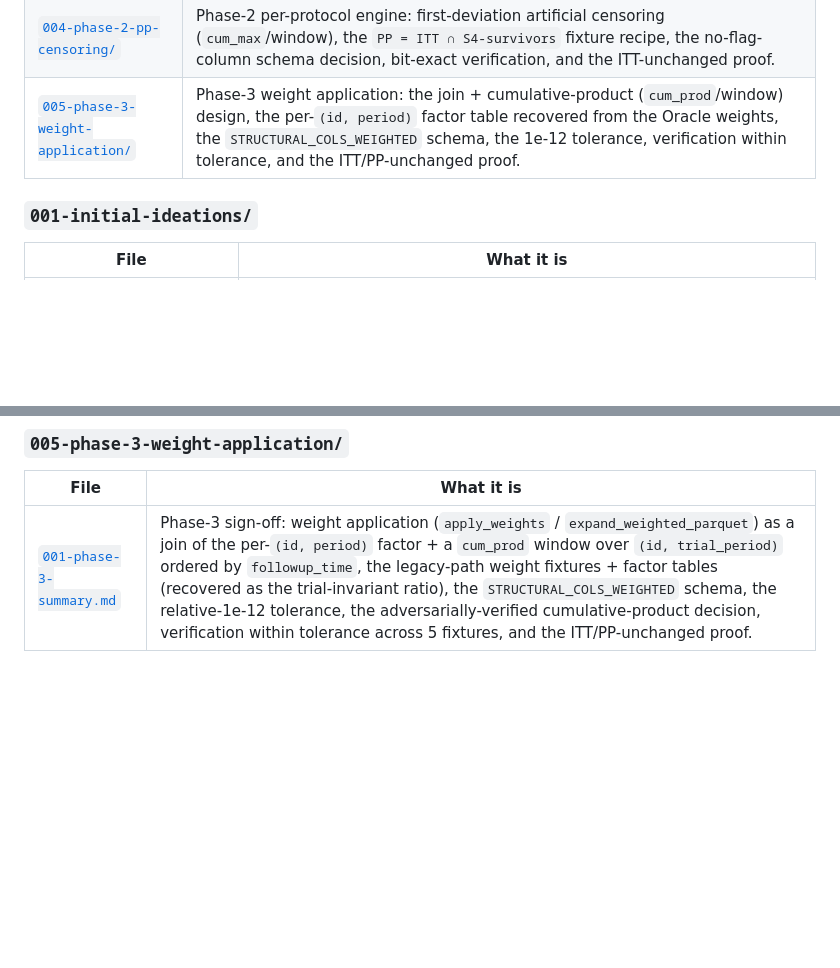
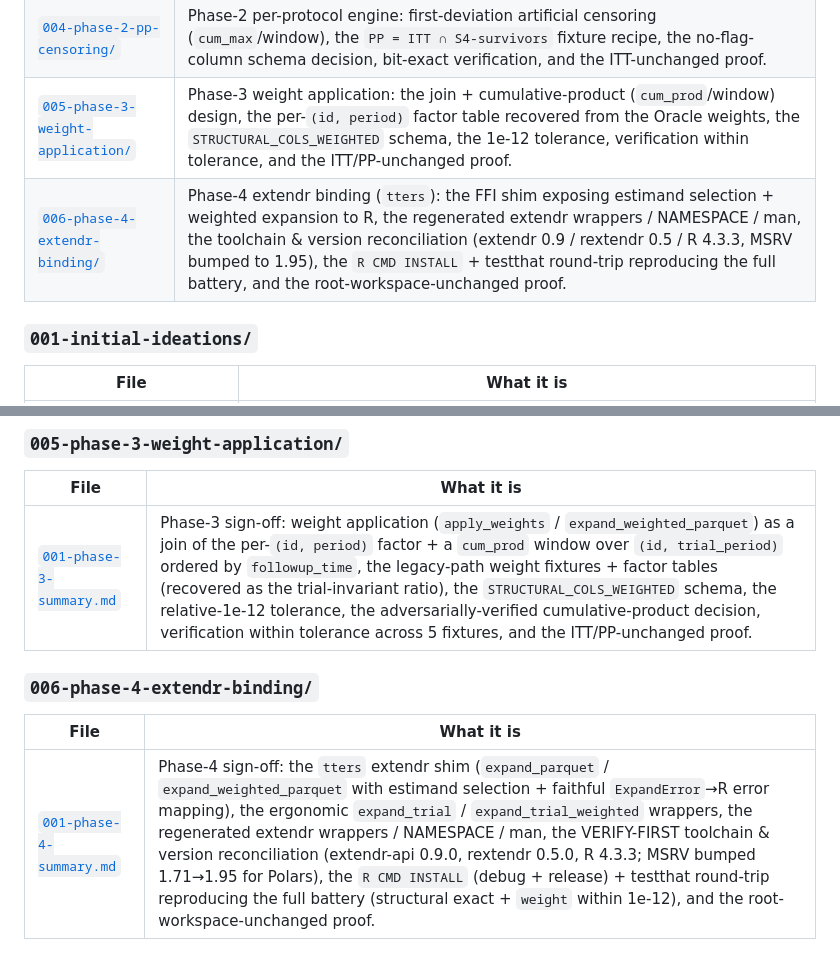
Before and after one commit to oldschoolcool2/rust-tte, a Markdown page: docs/README.md, 2 parts joined by grey strips. GitHub-like rendering; blank space fills up the shorter version.

```diff
--- a/docs/README.md
+++ b/docs/README.md
@@ -29,6 +29,7 @@ docs/
 | [`003-phase-1-itt-expansion/`](003-phase-1-itt-expansion/) | Phase-1 ITT engine: the self-join algorithm, the input-derived dtype rules, fixtures generated, bit-exact verification, and the deferred PP/edge-case sign-off items. |
 | [`004-phase-2-pp-censoring/`](004-phase-2-pp-censoring/) | Phase-2 per-protocol engine: first-deviation artificial censoring (`cum_max`/window), the `PP = ITT ∩ S4-survivors` fixture recipe, the no-flag-column schema decision, bit-exact verification, and the ITT-unchanged proof. |
 | [`005-phase-3-weight-application/`](005-phase-3-weight-application/) | Phase-3 weight application: the join + cumulative-product (`cum_prod`/window) design, the per-`(id, period)` factor table recovered from the Oracle weights, the `STRUCTURAL_COLS_WEIGHTED` schema, the 1e-12 tolerance, verification within tolerance, and the ITT/PP-unchanged proof. |
+| [`006-phase-4-extendr-binding/`](006-phase-4-extendr-binding/) | Phase-4 extendr binding (`tters`): the FFI shim exposing estimand selection + weighted expansion to R, the regenerated extendr wrappers / NAMESPACE / man, the toolchain & version reconciliation (extendr 0.9 / rextendr 0.5 / R 4.3.3, MSRV bumped to 1.95), the `R CMD INSTALL` + testthat round-trip reproducing the full battery, and the root-workspace-unchanged proof. |
 
 ### `001-initial-ideations/`
 
@@ -62,3 +63,9 @@ docs/
 | File | What it is |
 |---|---|
 | [`001-phase-3-summary.md`](005-phase-3-weight-application/001-phase-3-summary.md) | Phase-3 sign-off: weight application (`apply_weights` / `expand_weighted_parquet`) as a join of the per-`(id, period)` factor + a `cum_prod` window over `(id, trial_period)` ordered by `followup_time`, the legacy-path weight fixtures + factor tables (recovered as the trial-invariant ratio), the `STRUCTURAL_COLS_WEIGHTED` schema, the relative-1e-12 tolerance, the adversarially-verified cumulative-product decision, verification within tolerance across 5 fixtures, and the ITT/PP-unchanged proof. |
+
+### `006-phase-4-extendr-binding/`
+
+| File | What it is |
+|---|---|
+| [`001-phase-4-summary.md`](006-phase-4-extendr-binding/001-phase-4-summary.md) | Phase-4 sign-off: the `tters` extendr shim (`expand_parquet` / `expand_weighted_parquet` with estimand selection + faithful `ExpandError`→R error mapping), the ergonomic `expand_trial` / `expand_trial_weighted` wrappers, the regenerated extendr wrappers / NAMESPACE / man, the VERIFY-FIRST toolchain & version reconciliation (extendr-api 0.9.0, rextendr 0.5.0, R 4.3.3; MSRV bumped 1.71→1.95 for Polars), the `R CMD INSTALL` (debug + release) + testthat round-trip reproducing the full battery (structural exact + `weight` within 1e-12), and the root-workspace-unchanged proof. |
```
Also changed, not shown: ROADMAP.md (+1 -1 lines), docs/006-phase-4-extendr-binding/001-phase-4-summary.md (added, +155 -0 lines).
